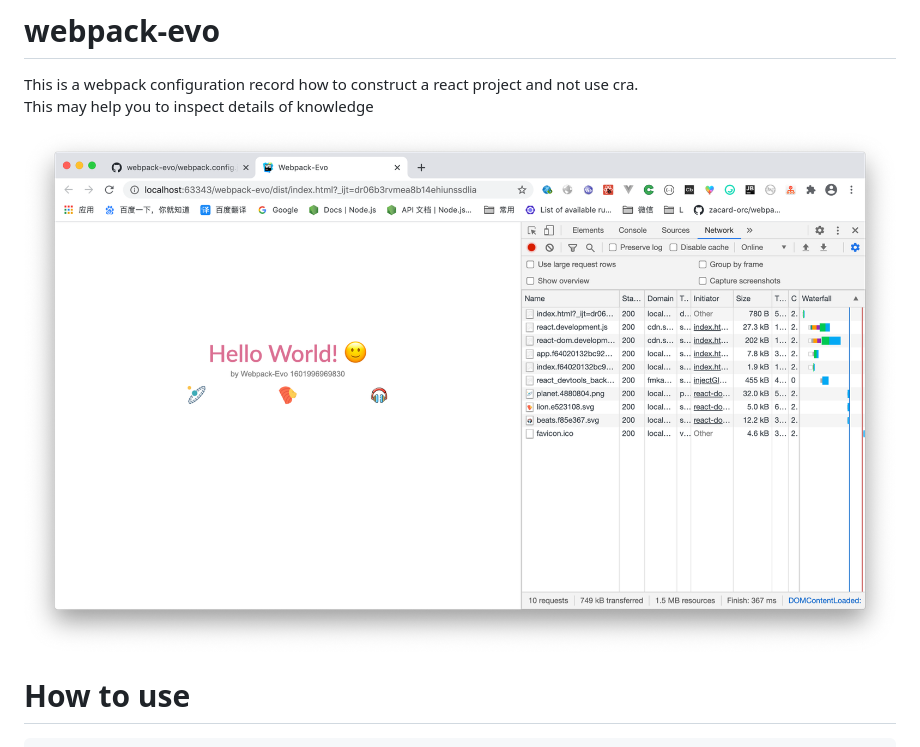
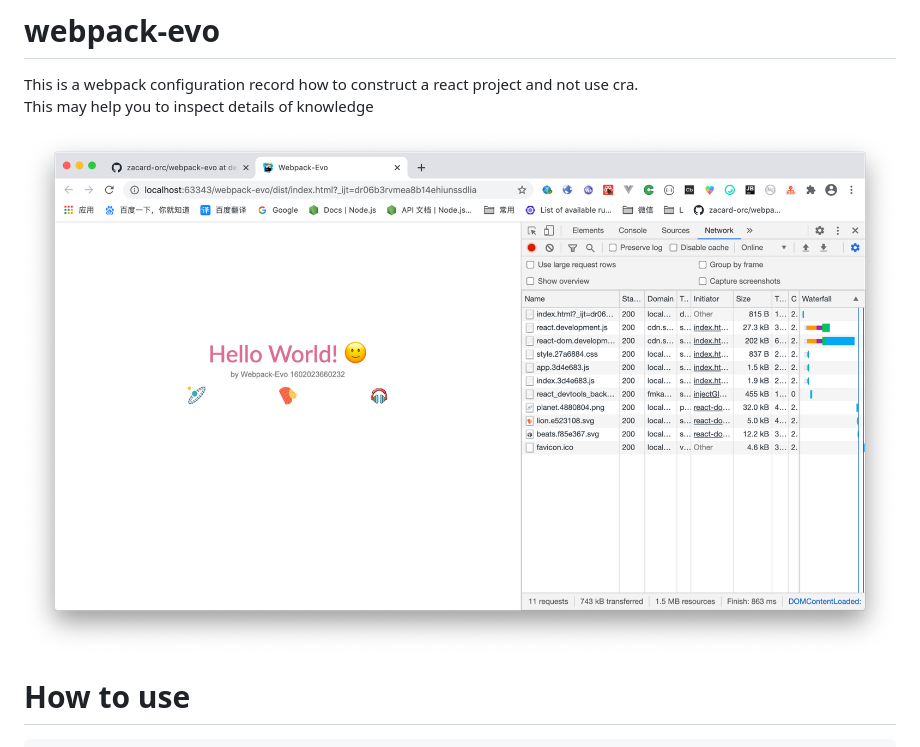
Before and after one commit to zacard-orc/webpack-evo, a Markdown page: README.md, the part around the change. Rendered like a GitHub page; pictures changed too: docs/img/tags120-1.png (added).

Commit message:
doc: update

````diff
--- a/README.md
+++ b/README.md
@@ -2,7 +2,7 @@
 This is a webpack configuration record how to construct a react project and not use cra.
 This may help you to inspect details of knowledge
 
- <img src="./docs/img/tags110-1.png" alt="title" align=center />
+ <img src="./docs/img/tags120-1.png" alt="title" align=center />
 
 # How to use
 ```bash
````
Also changed, not shown: docs/img/tags010-1.png (renamed from docs/img/tgs010-1.png), docs/img/tgs010-1.jpg (deleted).
